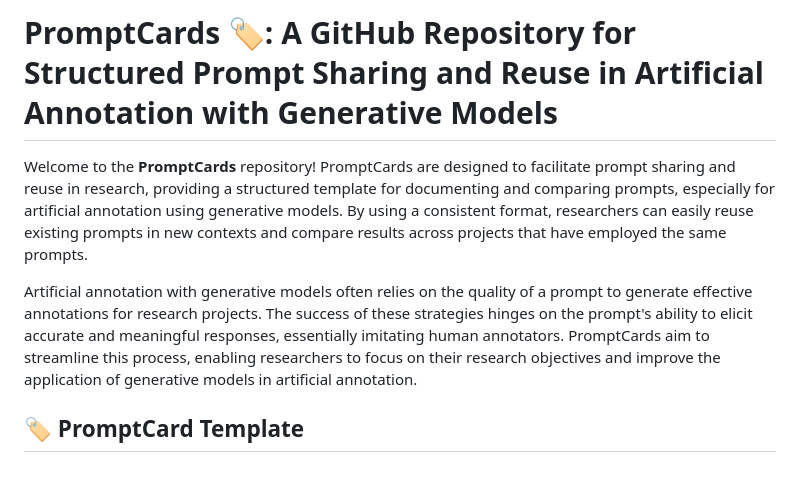
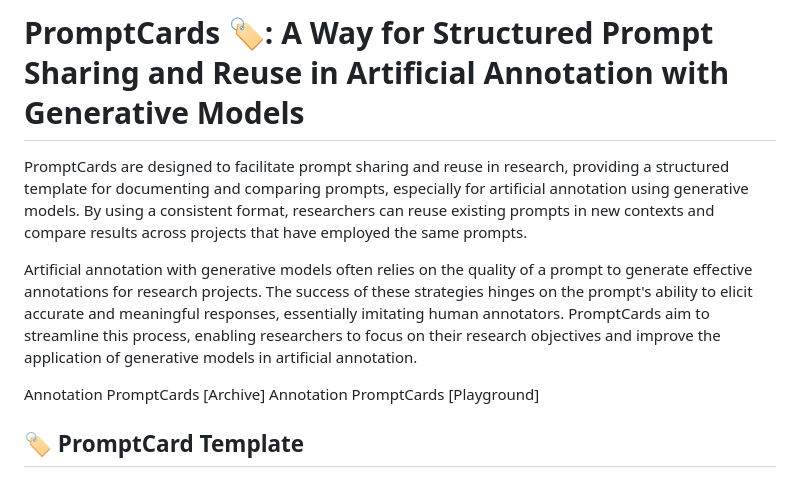
Before and after one commit to chkla/PromptCards, a Markdown page: README.md, the part around the change. Drawn GitHub-style.

```diff
--- a/README.md
+++ b/README.md
@@ -1,8 +1,11 @@
-# PromptCards 🏷️: A GitHub Repository for Structured Prompt Sharing and Reuse in Artificial Annotation with Generative Models
+# PromptCards 🏷️: A Way for Structured Prompt Sharing and Reuse in Artificial Annotation with Generative Models
 
-Welcome to the **PromptCards** repository! PromptCards are designed to facilitate prompt sharing and reuse in research, providing a structured template for documenting and comparing prompts, especially for artificial annotation using generative models. By using a consistent format, researchers can easily reuse existing prompts in new contexts and compare results across projects that have employed the same prompts.
+PromptCards are designed to facilitate prompt sharing and reuse in research, providing a structured template for documenting and comparing prompts, especially for artificial annotation using generative models. By using a consistent format, researchers can reuse existing prompts in new contexts and compare results across projects that have employed the same prompts.
 
 Artificial annotation with generative models often relies on the quality of a prompt to generate effective annotations for research projects. The success of these strategies hinges on the prompt's ability to elicit accurate and meaningful responses, essentially imitating human annotators. PromptCards aim to streamline this process, enabling researchers to focus on their research objectives and improve the application of generative models in artificial annotation.
+
+Annotation PromptCards [Archive]
+Annotation PromptCards [Playground]
 
 ## 🏷️ PromptCard Template
 
```
